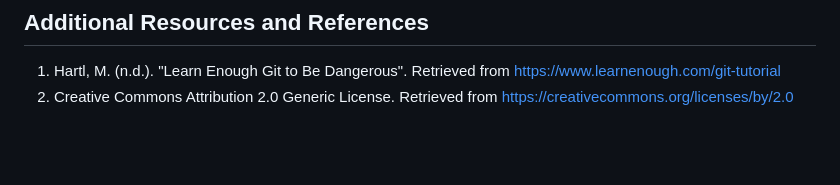
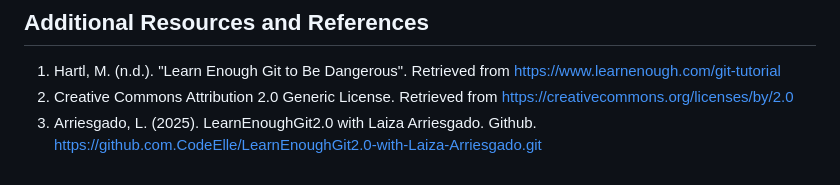
Before and after one commit to CodeElle/LearnEnoughGit2.0-with-Laiza-Arriesgado, a Markdown page: README.md, the part around the change. Rendered like a GitHub page; blank space fills up the shorter version.

Commit message:
Official Documentation was added

```diff
--- a/README.md
+++ b/README.md
@@ -58,3 +58,4 @@ Here, you will find the code snippets and exercises that is part of the book, al
 ## Additional Resources and References
 1. Hartl, M. (n.d.). "Learn Enough Git to Be Dangerous". Retrieved from https://www.learnenough.com/git-tutorial
 2. Creative Commons Attribution 2.0 Generic License. Retrieved from https://creativecommons.org/licenses/by/2.0
+3. Arriesgado, L. (2025). LearnEnoughGit2.0 with Laiza Arriesgado. Github. https://github.com.CodeElle/LearnEnoughGit2.0-with-Laiza-Arriesgado.git
```
